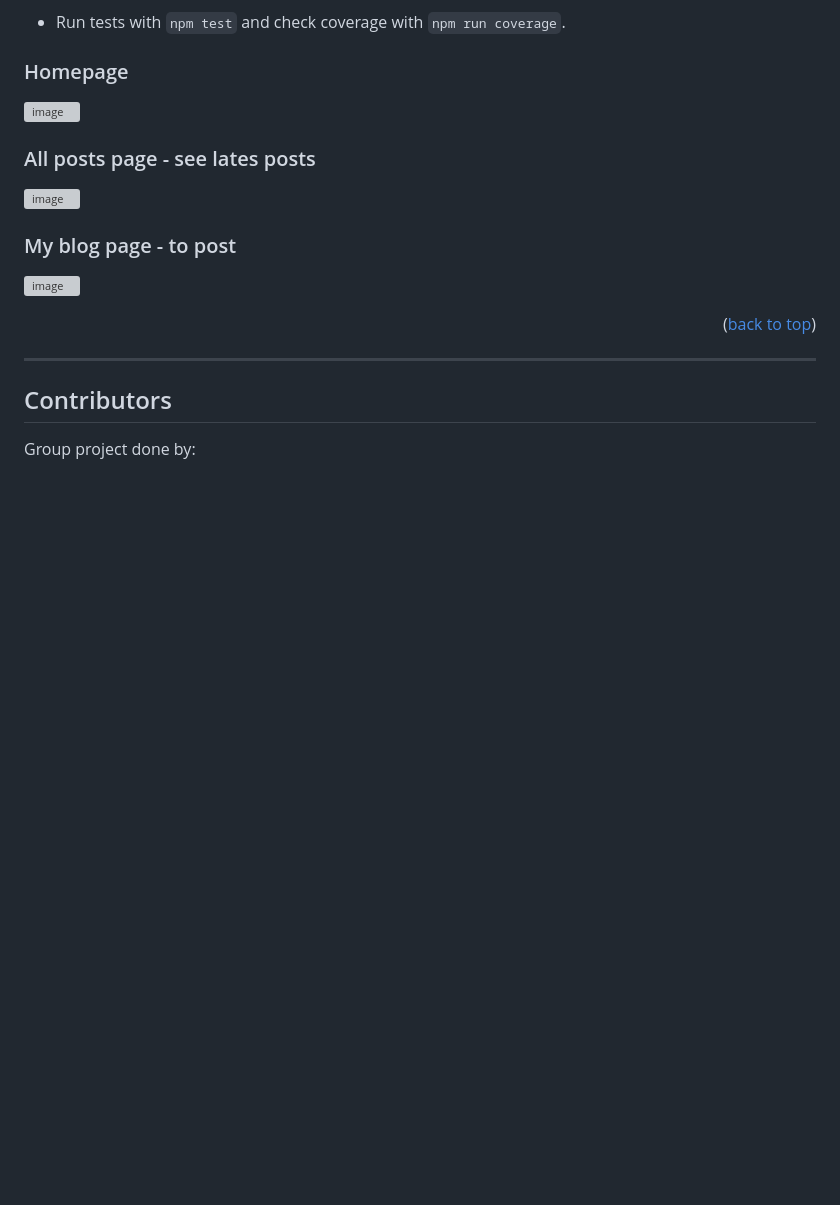
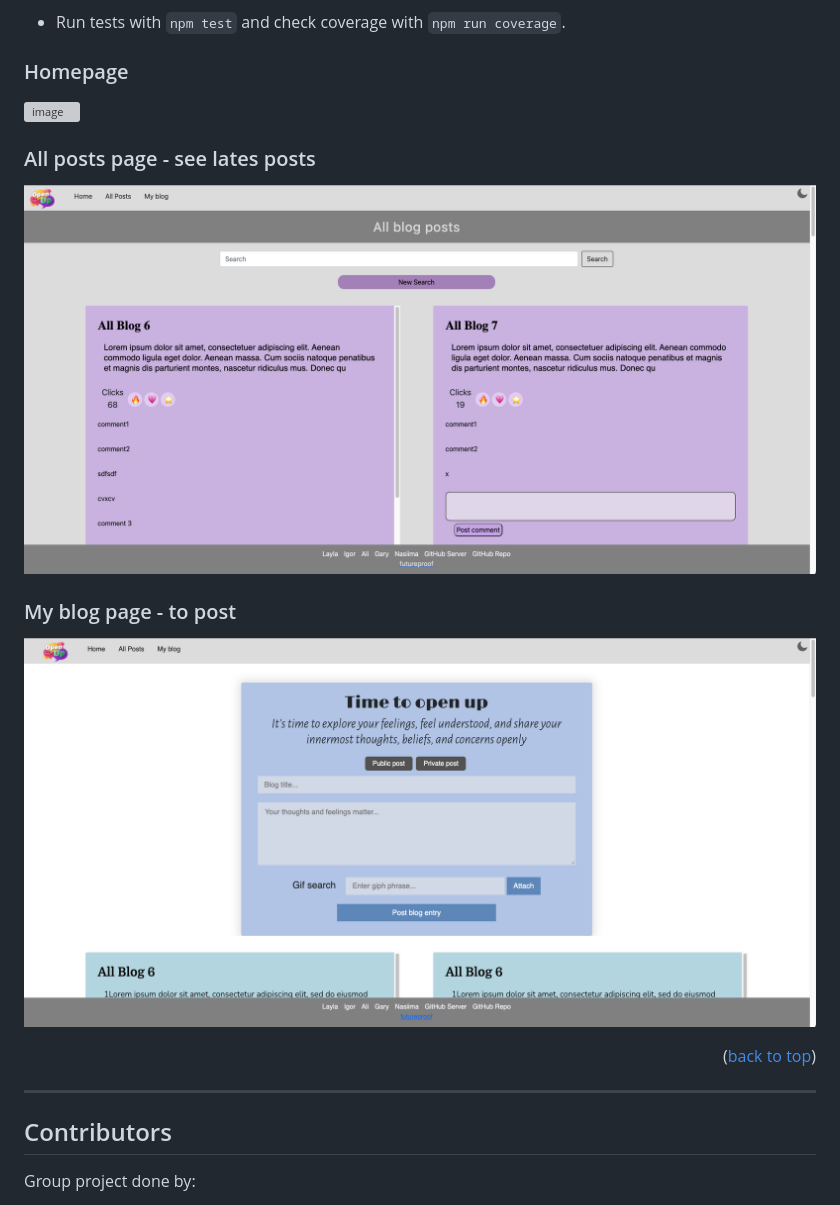
Before and after one commit to alihamedali96/OpenUpClient, a Markdown page: README.md, the part around the change printed below. GitHub-like rendering; pictures changed too: images/allposts.png (added), images/myblog.png (added); blank space fills up the shorter version; grey boxes are pictures that could not be loaded.

Commit message:
add img to README and to images folder

```diff
--- a/README.md
+++ b/README.md
@@ -125,9 +125,9 @@ Test:
 
 ### All posts page - see lates posts
-![image](.png)
+![image](images/allposts.png)
 
 ### My blog page - to post
-![image](screensot)
+![image](images/myblog.png)
 
 
 <p align="right">(<a href="#top">back to top</a>)</p>
```
Also changed, not shown: other parts of README.md (+1 -1 lines), 3 other files.
